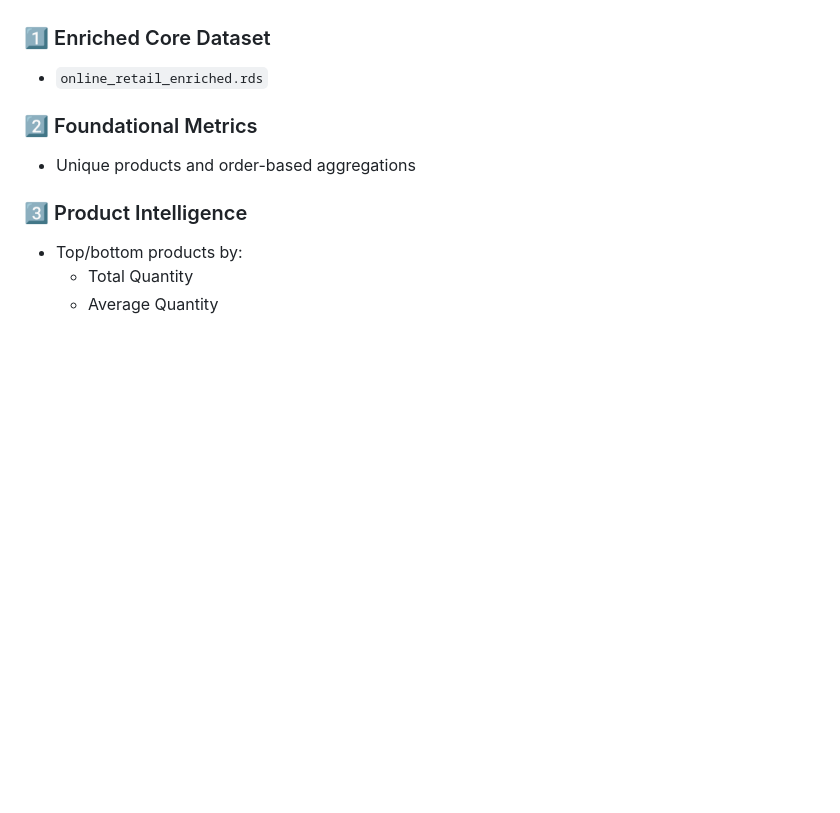
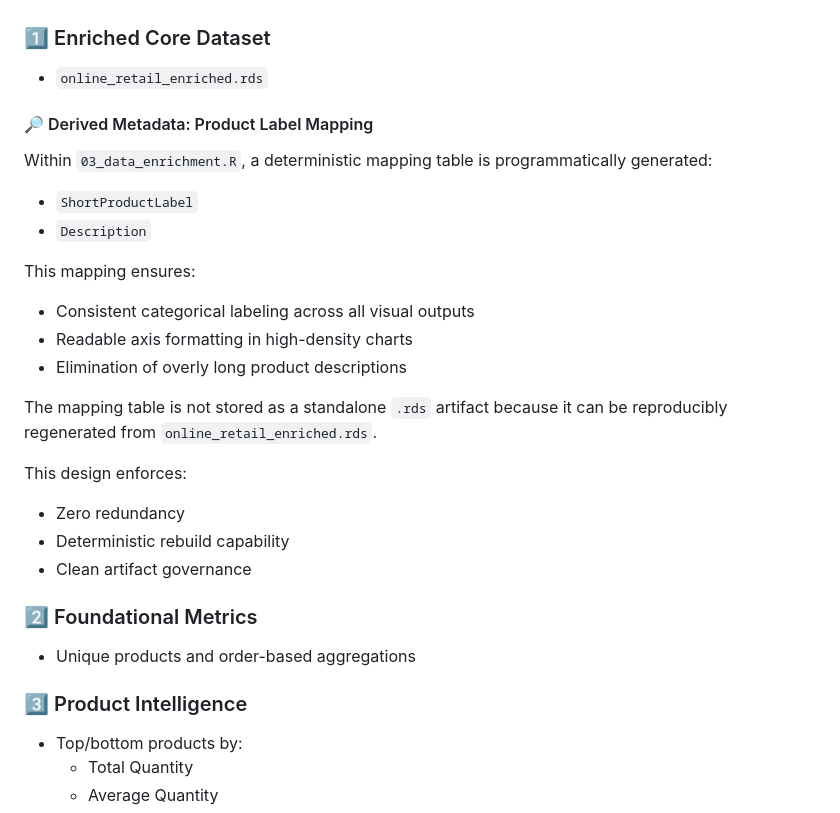
Before and after one commit to Divine-Ezennia/Online-Retail-Behavioral-Analysis, a Markdown page: data/processed/README.md, the part around the change. Rendered like a GitHub page; blank space fills up the shorter version.

Commit message:
Document derived product label mapping in processed data layer
Added documentation clarifying the programmatically generated ShortProductLabel ↔ Description mapping table within 03_data_enrichment.R.

The mapping is not persisted as a standalone artifact to preserve deterministic rebuild capability and avoid redundant storage.

This update strengthens metadata governance within the processed layer.

```diff
--- a/data/processed/README.md
+++ b/data/processed/README.md
@@ -67,6 +67,27 @@ Artifacts are grouped logically by analytical domain:
 
 ### 1️⃣ Enriched Core Dataset
 - `online_retail_enriched.rds`
+
+#### 🔎 Derived Metadata: Product Label Mapping
+
+Within `03_data_enrichment.R`, a deterministic mapping table is programmatically generated:
+
+- `ShortProductLabel`
+- `Description`
+
+This mapping ensures:
+
+- Consistent categorical labeling across all visual outputs
+- Readable axis formatting in high-density charts
+- Elimination of overly long product descriptions
+
+The mapping table is not stored as a standalone `.rds` artifact because it can be reproducibly regenerated from `online_retail_enriched.rds`.
+
+This design enforces:
+
+- Zero redundancy
+- Deterministic rebuild capability
+- Clean artifact governance
 
 ### 2️⃣ Foundational Metrics
 - Unique products and order-based aggregations
```
